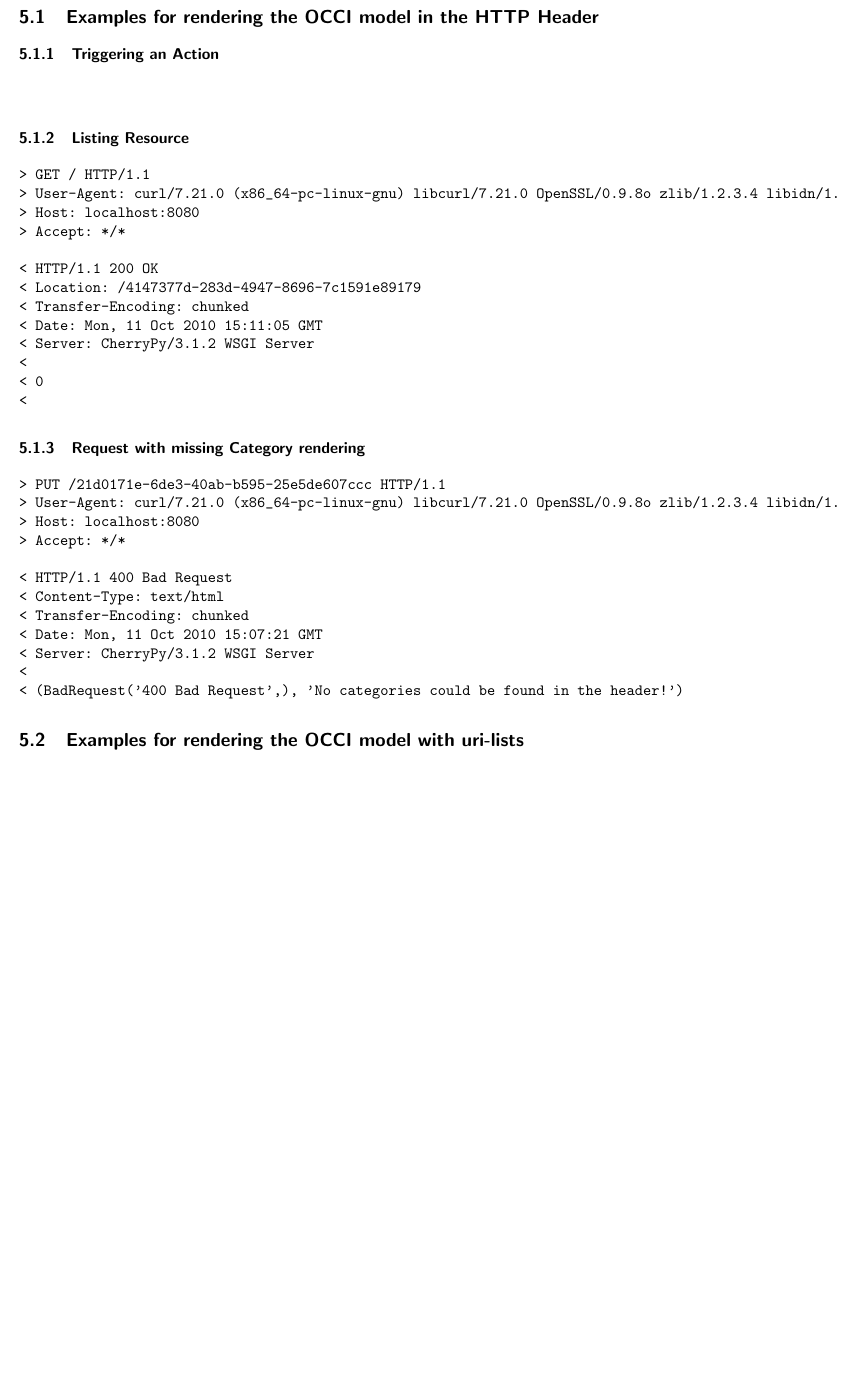
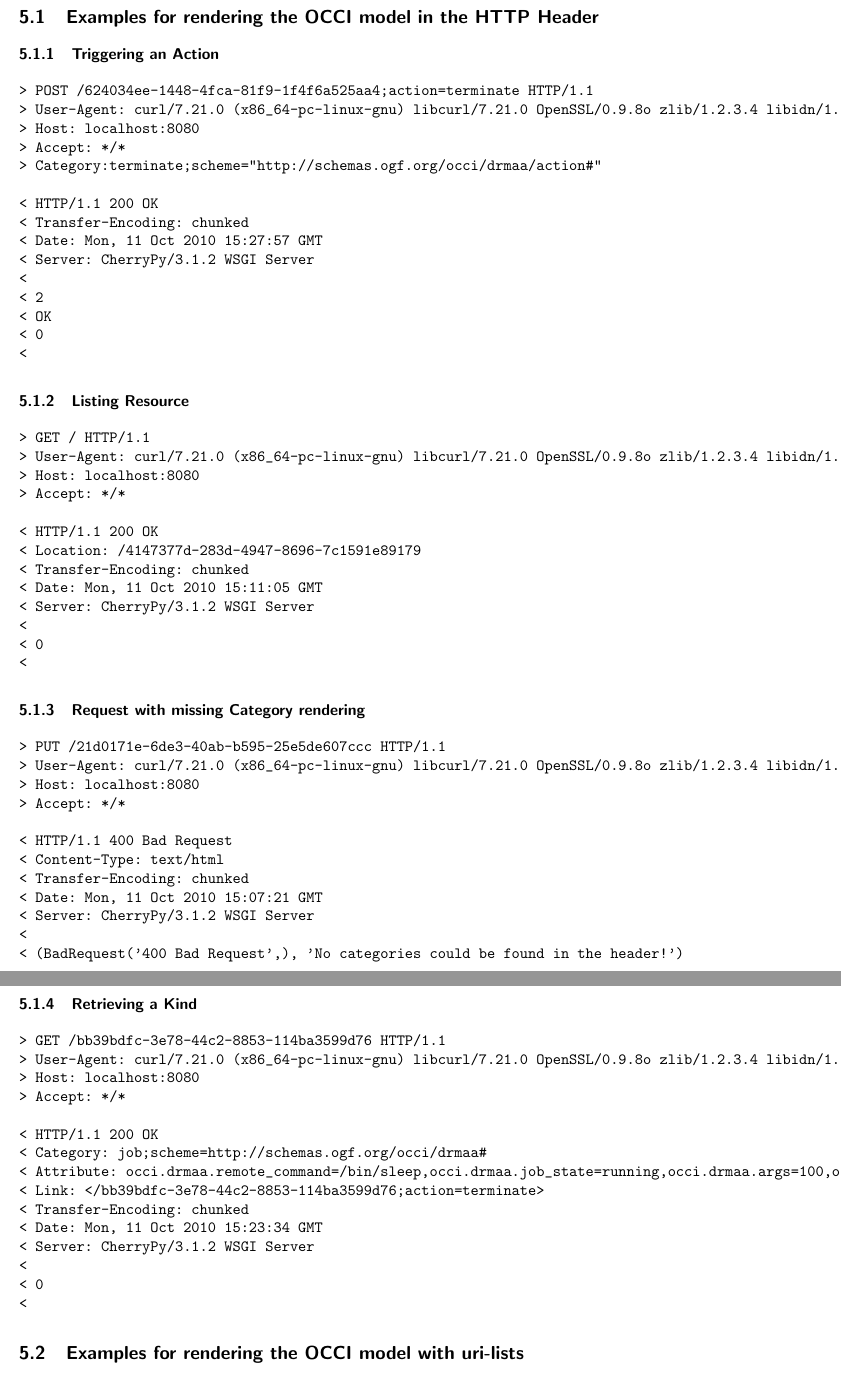
Before and after one commit to occiware/occi-wg, a LaTeX document (http_rendering.tex): part of page 6 of 7 before the commit and two parts of pages 6 and 7 of 8 after it, the two joined at a grey line, cut so that both start at the same text, the shorter picture padded with empty space. Compiled offline with pdfLaTeX.

Commit message:
added more example
git-svn-id: file://localhost/tmp/svn2git/occi-wg/svn/trunk@174 03f8628b-ed47-4a1f-bca9-bd5ac709a1f8

```diff
--- a/http_rendering.tex
+++ b/http_rendering.tex
@@ -235,6 +235,21 @@ Contributors: Alexander Papaspyrou, Ralf Nyrén, Sam Johnston
 \subsubsection{Triggering an Action}
 
 \begin{verbatim}
+> POST /624034ee-1448-4fca-81f9-1f4f6a525aa4;action=terminate HTTP/1.1
+> User-Agent: curl/7.21.0 (x86_64-pc-linux-gnu) libcurl/7.21.0 OpenSSL/0.9.8o zlib/1.2.3.4 libidn/1.18
+> Host: localhost:8080
+> Accept: */*
+> Category:terminate;scheme="http://schemas.ogf.org/occi/drmaa/action#"
+
+< HTTP/1.1 200 OK
+< Transfer-Encoding: chunked
+< Date: Mon, 11 Oct 2010 15:27:57 GMT
+< Server: CherryPy/3.1.2 WSGI Server
+<
+< 2
+< OK
+< 0
+<
 \end{verbatim}
 
 \subsubsection{Listing Resource}
@@ -270,6 +285,26 @@ Contributors: Alexander Papaspyrou, Ralf Nyrén, Sam Johnston
 < Server: CherryPy/3.1.2 WSGI Server
 <
 < (BadRequest('400 Bad Request',), 'No categories could be found in the header!')
+\end{verbatim}
+
+\subsubsection{Retrieving a Kind}
+
+\begin{verbatim}
+> GET /bb39bdfc-3e78-44c2-8853-114ba3599d76 HTTP/1.1
+> User-Agent: curl/7.21.0 (x86_64-pc-linux-gnu) libcurl/7.21.0 OpenSSL/0.9.8o zlib/1.2.3.4 libidn/1.18
+> Host: localhost:8080
+> Accept: */*
+
+< HTTP/1.1 200 OK
+< Category: job;scheme=http://schemas.ogf.org/occi/drmaa#
+< Attribute: occi.drmaa.remote_command=/bin/sleep,occi.drmaa.job_state=running,occi.drmaa.args=100,occi.drmaa.job_id=4657
+< Link: </bb39bdfc-3e78-44c2-8853-114ba3599d76;action=terminate>
+< Transfer-Encoding: chunked
+< Date: Mon, 11 Oct 2010 15:23:34 GMT
+< Server: CherryPy/3.1.2 WSGI Server
+<
+< 0
+<
 \end{verbatim}
 
 \subsection{Examples for rendering the OCCI model with uri-lists}
```
